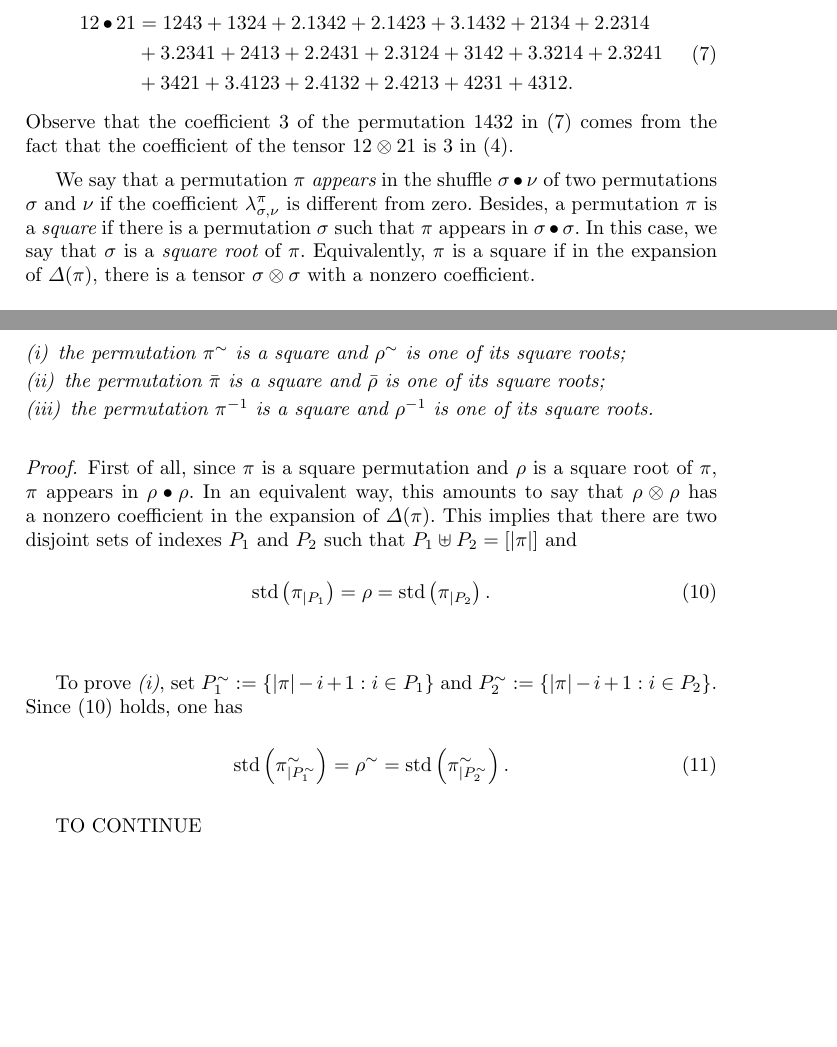
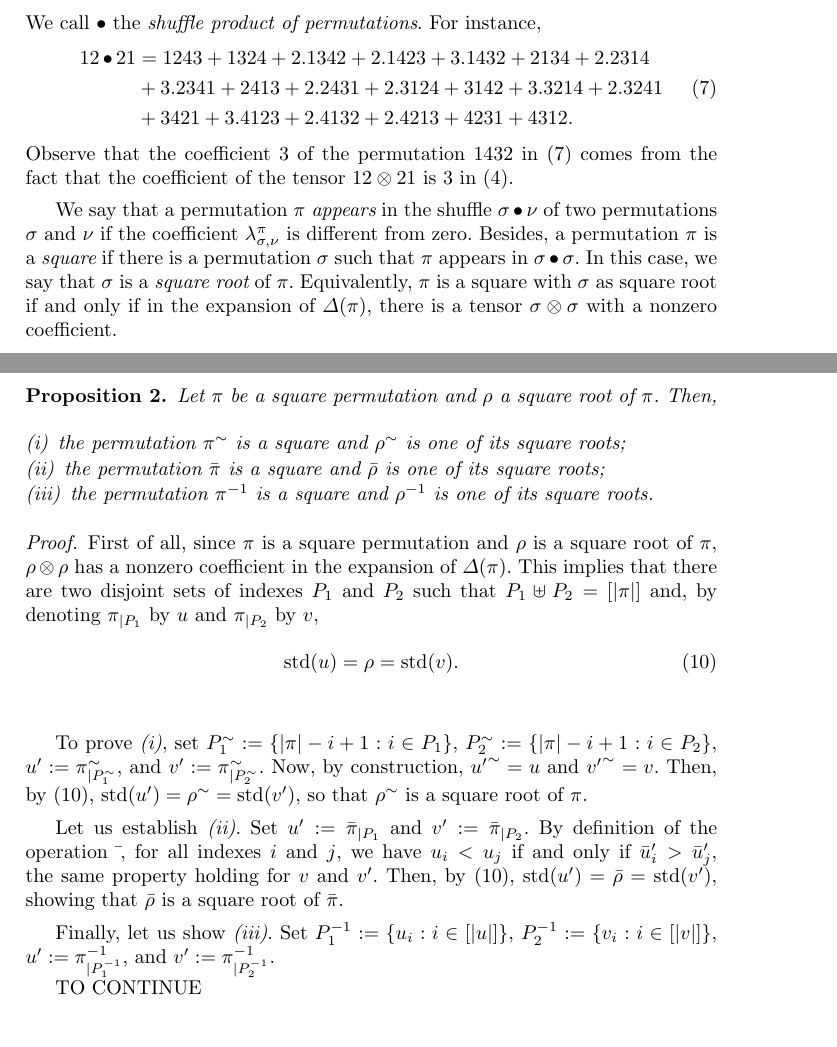
Before and after one commit to vialette/unshuffling-permutations, a LaTeX paper (article.tex): two parts of pages 2 and 3 of 6, joined at a grey line, cut at the place of the change, the shorter picture padded with empty space. Compiled offline with pdfLaTeX.

Commit message:
Partie algebre (suite)

```diff
--- a/article.tex
+++ b/article.tex
@@ -175,8 +175,9 @@ coefficient $\lambda_{\sigma, \nu}^\pi$ is different from zero.
 Besides, a permutation $\pi$ is a {\em square} if there is a permutation
 $\sigma$ such that $\pi$ appears in $\sigma \SHUFFLE \sigma$. In this
 case, we say that $\sigma$ is a {\em square root} of $\pi$. Equivalently,
-$\pi$ is a square if in the expansion of $\Delta(\pi)$, there is a
-tensor $\sigma \otimes \sigma$ with a nonzero coefficient.
+$\pi$ is a square with $\sigma$ as square root if and only if in the
+expansion of $\Delta(\pi)$, there is a tensor $\sigma \otimes \sigma$
+with a nonzero coefficient.
 \medskip
 
 \begin{proposition} \label{prop:shuffle_associative_commutative}
@@ -255,24 +256,40 @@ tensor $\sigma \otimes \sigma$ with a nonzero coefficient.
 \end{proposition}
 \begin{proof}
     First of all, since $\pi$ is a square permutation and $\rho$ is a
-    square root of $\pi$, $\pi$ appears in $\rho \bullet \rho$. In
-    an equivalent way, this amounts to say that $\rho \otimes \rho$ has
-    a nonzero coefficient in the expansion of $\Delta(\pi)$. This
-    implies that there are two disjoint sets of indexes $P_1$ and $P_2$
-    such that $P_1 \uplus P_2 = [|\pi|]$ and
+    square root of $\pi$, $\rho \otimes \rho$ has a nonzero coefficient
+    in the expansion of $\Delta(\pi)$. This implies that there are two
+    disjoint sets of indexes $P_1$ and $P_2$ such that
+    $P_1 \uplus P_2 = [|\pi|]$ and, by denoting $\pi_{|P_1}$ by $u$ and
+    $\pi_{|P_2}$ by $v$,
     \begin{equation} \label{equ:square_stability_same_std}
-        \STD\left(\pi_{|P_1}\right) = \rho = \STD\left(\pi_{|P_2}\right).
+        \STD(u) = \rho = \STD(v).
     \end{equation}
     \smallskip
 
     To prove~\ref{item:square_stability_1}, set
-    $P_1^\sim := \{|\pi| - i  + 1 : i \in P_1\}$ and
-    $P_2^\sim := \{|\pi| - i  + 1 : i \in P_2\}$.
-    Since~\eqref{equ:square_stability_same_std} holds, one has
-    \begin{equation}
-        \STD\left(\pi^\sim_{|P_1^\sim}\right) = \rho^\sim =
-        \STD\left(\pi^\sim_{|P_2^\sim}\right).
-    \end{equation}
+    $P_1^\sim := \{|\pi| - i  + 1 : i \in P_1\}$,
+    $P_2^\sim := \{|\pi| - i  + 1 : i \in P_2\}$,
+    $u' := \pi^\sim_{|P_1^\sim}$, and $v' := \pi^\sim_{|P_2^\sim}$.
+    Now, by construction, ${u'}^\sim = u$ and ${v'}^\sim = v$. Then,
+    by~\eqref{equ:square_stability_same_std},
+    $\STD(u') = \rho^\sim = \STD(v')$, so that $\rho^\sim$ is a square
+    root of $\pi$.
+    \smallskip
+
+    Let us establish~\ref{item:square_stability_2}. Set
+    $u' := \bar \pi_{|P_1}$ and $v' := \bar \pi_{|P_2}$. By definition
+    of the operation $\bar\,$, for all indexes $i$ and $j$, we have
+    $u_i < u_j$ if and only if $\bar u'_i > \bar u'_j$, the same
+    property holding for $v$ and $v'$. Then,
+    by~\eqref{equ:square_stability_same_std},
+    $\STD(u') = \bar \rho = \STD(v')$, showing that $\bar \rho$ is a
+    square root of $\bar \pi$.
+    \smallskip
+
+    Finally, let us show~\ref{item:square_stability_3}. Set
+    $P^{-1}_1 := \{u_i : i \in [|u|]\}$,
+    $P^{-1}_2 := \{v_i : i \in [|v|]\}$, $u' := \pi^{-1}_{|P^{-1}_1}$,
+    and $v' := \pi^{-1}_{|P^{-1}_2}$.
 
     TO CONTINUE
 
```
